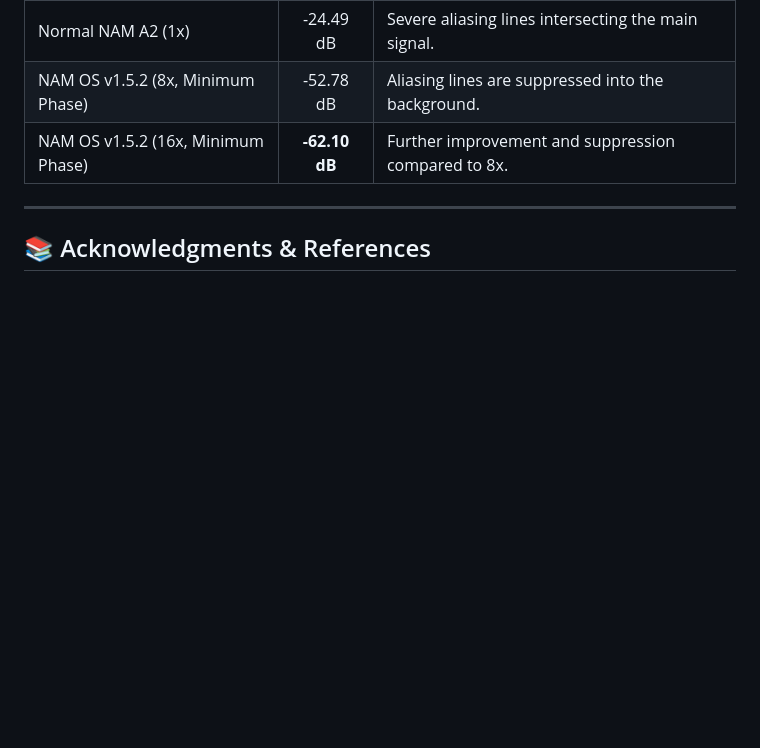
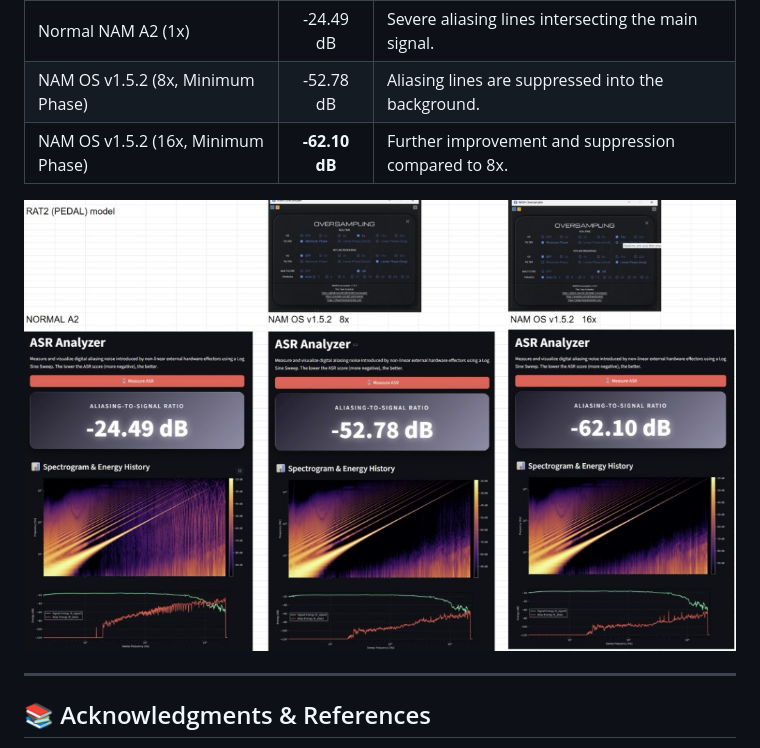
Before and after one commit to isamutheguitar/NAM-ASR-Analyzer, a Markdown page: README.md, the part around the change. Rendered like a GitHub page; pictures changed too: oversampler_comparison.jpg (added); blank space fills up the shorter version.

Commit message:
Docs: Add oversampler comparison screenshot to README.md

```diff
--- a/README.md
+++ b/README.md
@@ -33,6 +33,8 @@ This analyzer was successfully utilized to verify the performance of [NAM-Oversa
 | NAM OS v1.5.2 (8x, Minimum Phase) | -52.78 dB | Aliasing lines are suppressed into the background. |
 | NAM OS v1.5.2 (16x, Minimum Phase) | **-62.10 dB** | Further improvement and suppression compared to 8x. |
 
+![NAM-Oversampler Verification Result](oversampler_comparison.jpg)
+
 ---
 
 ## 📚 Acknowledgments & References
```
